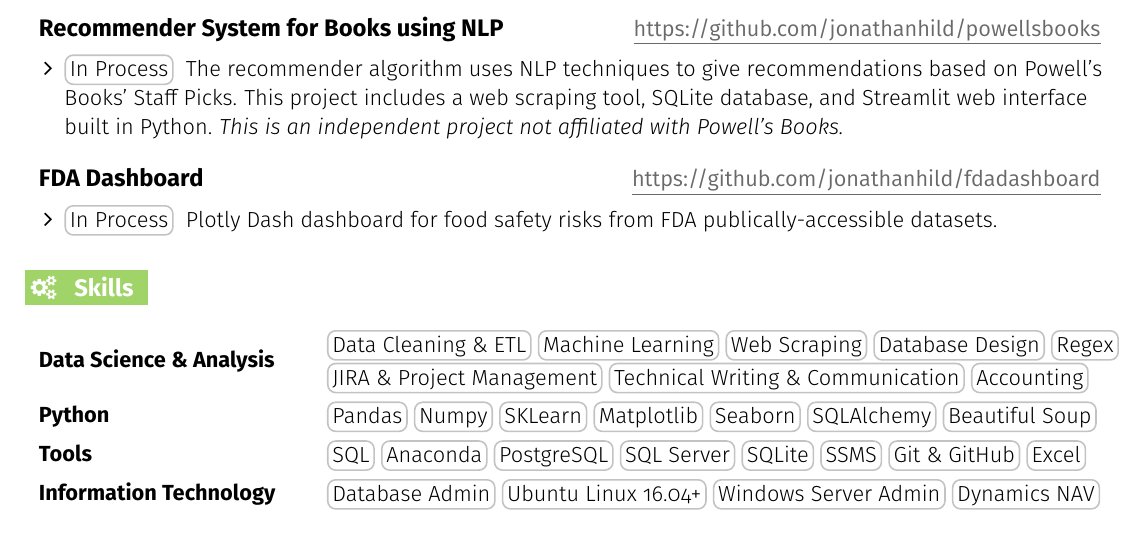
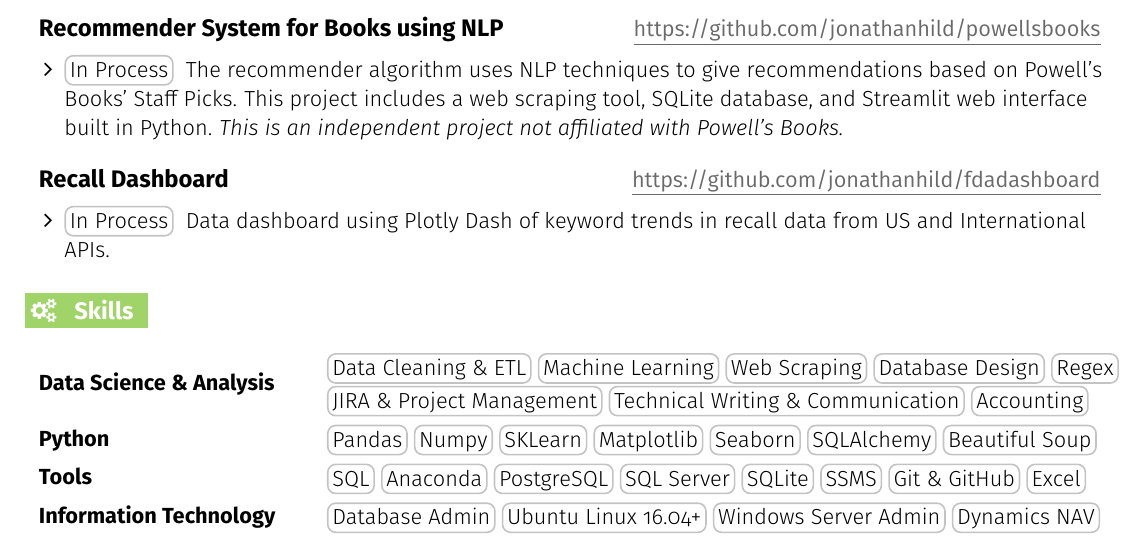
Before and after one commit to jonathanhild/resume, a LaTeX CV (jonathan_hildenbrand_resume.tex): part of page 1 of 2, cut so that both start at the same text. Compiled offline with pdfLaTeX.

Commit message:
update project name and description

```diff
--- a/jonathan_hildenbrand_resume.tex
+++ b/jonathan_hildenbrand_resume.tex
@@ -216,9 +216,9 @@ opacity=0,draw=subtle!60!subtle,thick,rounded corners,inner sep=0.4ex,text heigh
   \resumeItemListStart{
     \resumeItem{\tag{In Process} The recommender algorithm uses NLP techniques to give recommendations based on Powell's Books' Staff Picks. This project includes a web scraping tool, SQLite database, and Streamlit web interface built in Python. \textit{This is an independent project not affiliated with Powell’s Books.}}}
   \resumeItemListEnd{}
-  \resumeEntryTD{FDA Dashboard}{\repo{https://github.com/jonathanhild/fdadashboard}{https://github.com/jonathanhild/fdadashboard}}
+  \resumeEntryTD{Recall Dashboard}{\repo{https://github.com/jonathanhild/fdadashboard}{https://github.com/jonathanhild/fdadashboard}}
   \resumeItemListStart{
-    \resumeItem{\tag{In Process} Plotly Dash dashboard for food safety risks from FDA publically-accessible datasets.}}
+    \resumeItem{\tag{In Process} Data dashboard using Plotly Dash of keyword trends in recall data from US and International APIs.}}
   \resumeItemListEnd}
 \resumeEntryEnd{}
 
```
Also changed, not shown: jonathan_hildenbrand_resume.pdf.
